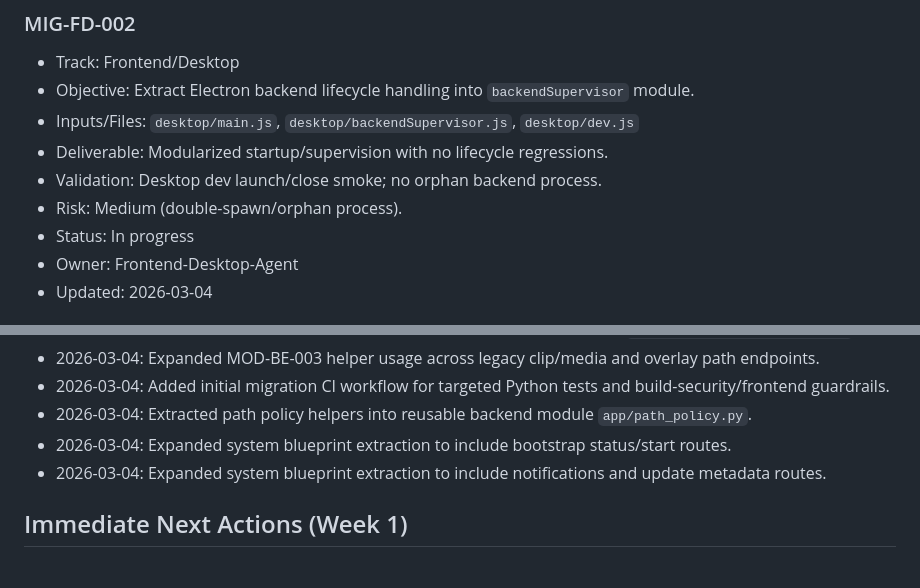
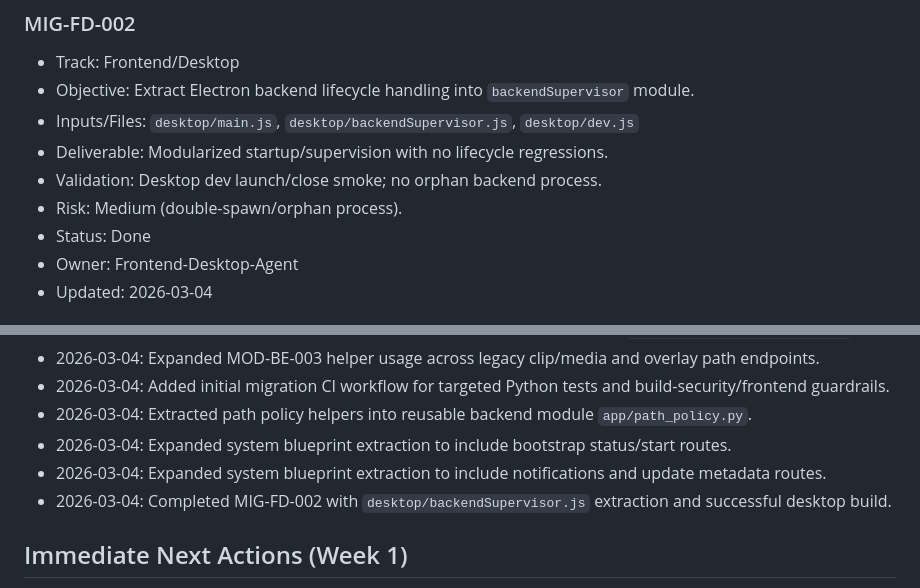
Before and after one commit to nishiegroe/VOD-Insights, a Markdown page: MONOLITH_MODULARIZATION_PLAN.md, 2 parts joined by grey strips. GitHub-like rendering.

Commit message:
docs(migration): mark desktop supervisor slice complete

```diff
--- a/MONOLITH_MODULARIZATION_PLAN.md
+++ b/MONOLITH_MODULARIZATION_PLAN.md
@@ -247,7 +247,7 @@ Turn this repository into a reusable, maintainable, and testable system with cle
 - Deliverable: Modularized startup/supervision with no lifecycle regressions.
 - Validation: Desktop dev launch/close smoke; no orphan backend process.
 - Risk: Medium (double-spawn/orphan process).
-- Status: In progress
+- Status: Done
 - Owner: Frontend-Desktop-Agent
 - Updated: 2026-03-04
 
@@ -302,6 +302,7 @@ Turn this repository into a reusable, maintainable, and testable system with cle
 - 2026-03-04: Extracted path policy helpers into reusable backend module `app/path_policy.py`.
 - 2026-03-04: Expanded system blueprint extraction to include bootstrap status/start routes.
 - 2026-03-04: Expanded system blueprint extraction to include notifications and update metadata routes.
+- 2026-03-04: Completed MIG-FD-002 with `desktop/backendSupervisor.js` extraction and successful desktop build.
 
 ## Immediate Next Actions (Week 1)
 1. Create and approve Phase 0 parity checklist and endpoint inventory.
```
